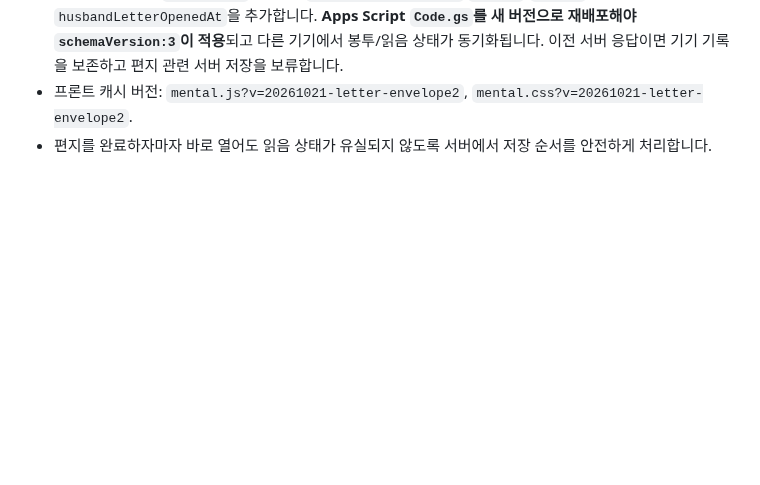
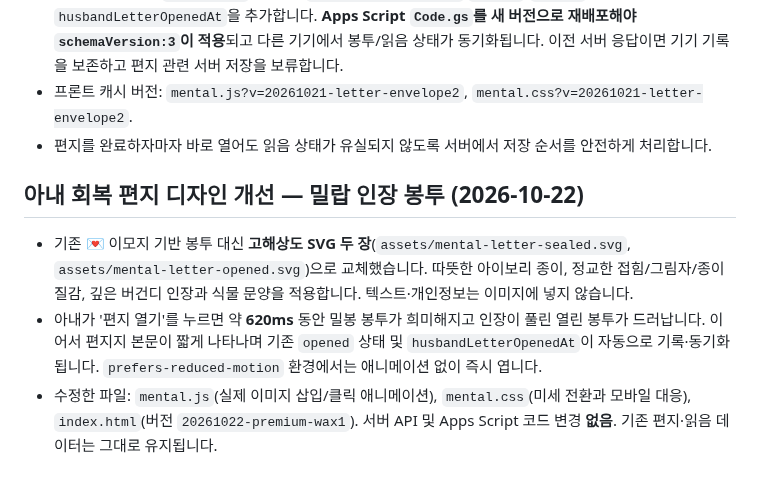
Before and after one commit to hossea123456789-design/YUHA-CARE, a Markdown page: README.md, the part around the change. Drawn GitHub-style; blank space fills up the shorter version.

Commit message:
Document premium wax-seal letter UX and subtle opening motion

```diff
--- a/README.md
+++ b/README.md
@@ -154,3 +154,9 @@
 - 저장 형식은 기존 `MENTAL_LOG` JSON에 `husbandLetterStatus`(`sealed`/`opened`)와 `husbandLetterOpenedAt`을 추가합니다. **Apps Script `Code.gs`를 새 버전으로 재배포해야 `schemaVersion:3`이 적용**되고 다른 기기에서 봉투/읽음 상태가 동기화됩니다. 이전 서버 응답이면 기기 기록을 보존하고 편지 관련 서버 저장을 보류합니다.
 - 프론트 캐시 버전: `mental.js?v=20261021-letter-envelope2`, `mental.css?v=20261021-letter-envelope2`.
 - 편지를 완료하자마자 바로 열어도 읽음 상태가 유실되지 않도록 서버에서 저장 순서를 안전하게 처리합니다.
+
+## 아내 회복 편지 디자인 개선 — 밀랍 인장 봉투 (2026-10-22)
+
+- 기존 💌 이모지 기반 봉투 대신 **고해상도 SVG 두 장**(`assets/mental-letter-sealed.svg`, `assets/mental-letter-opened.svg`)으로 교체했습니다. 따뜻한 아이보리 종이, 정교한 접힘/그림자/종이 질감, 깊은 버건디 인장과 식물 문양을 적용합니다. 텍스트·개인정보는 이미지에 넣지 않습니다.
+- 아내가 '편지 열기'를 누르면 약 **620ms** 동안 밀봉 봉투가 희미해지고 인장이 풀린 열린 봉투가 드러납니다. 이어서 편지지 본문이 짧게 나타나며 기존 `opened` 상태 및 `husbandLetterOpenedAt`이 자동으로 기록·동기화됩니다. `prefers-reduced-motion` 환경에서는 애니메이션 없이 즉시 엽니다.
+- 수정한 파일: `mental.js`(실제 이미지 삽입/클릭 애니메이션), `mental.css`(미세 전환과 모바일 대응), `index.html`(버전 `20261022-premium-wax1`). 서버 API 및 Apps Script 코드 변경 **없음**. 기존 편지·읽음 데이터는 그대로 유지됩니다.
```
